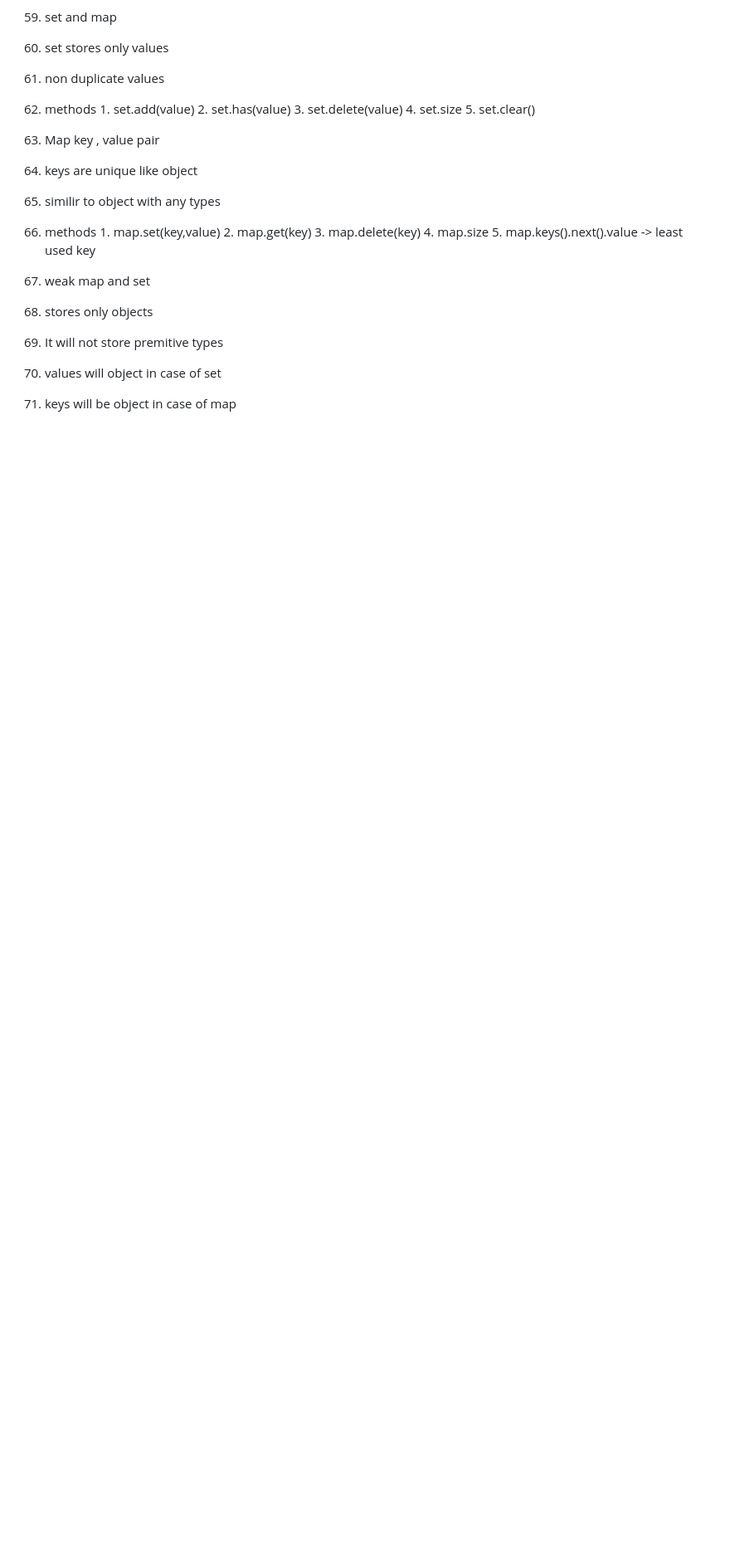
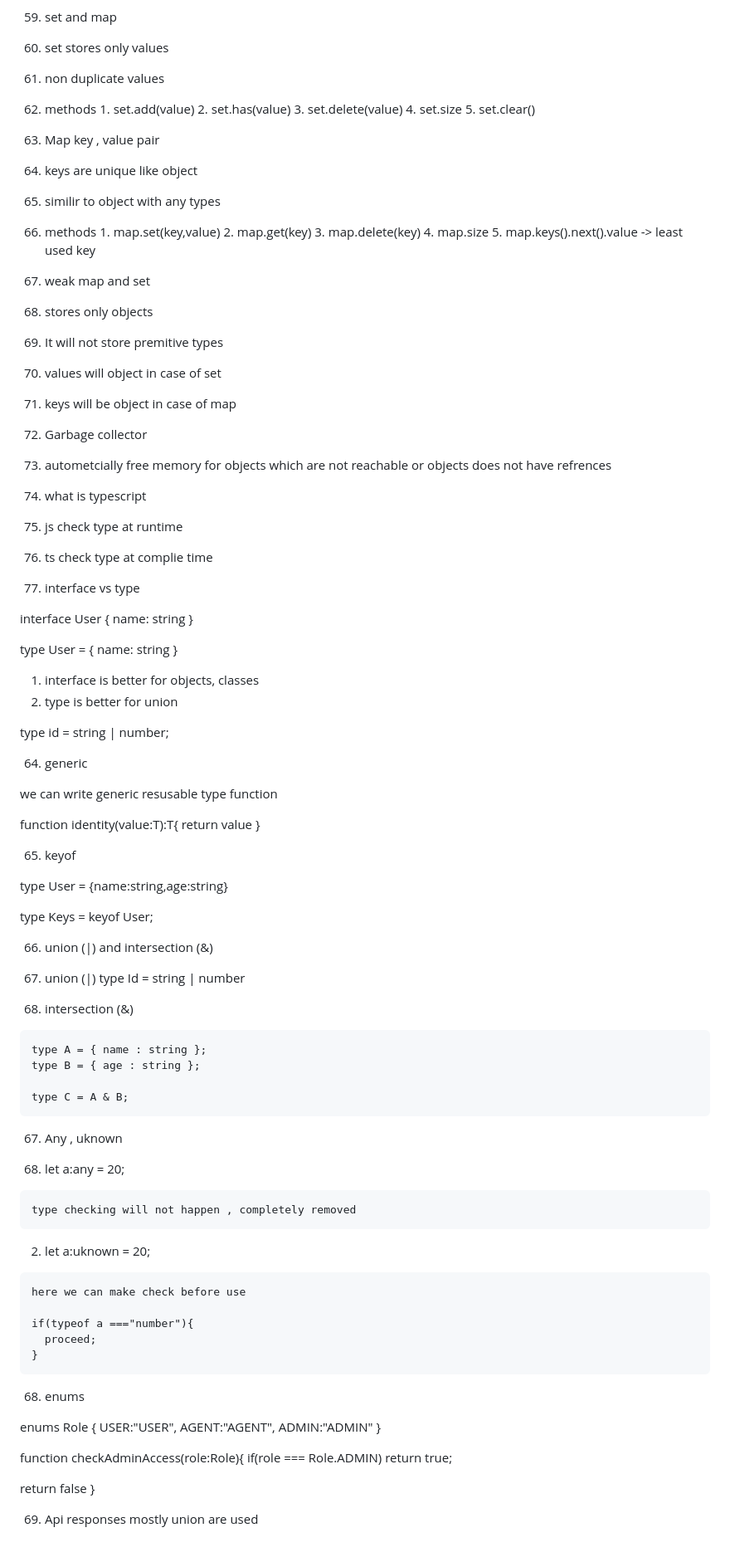
Before and after one commit to oknizam/html-css-workbook, a Markdown page: javascriptReadme.md, the part around the change. Shown at 83% size. Drawn GitHub-style; blank space fills up the shorter version.

Commit message:
Typescript questions

```diff
--- a/javascriptReadme.md
+++ b/javascriptReadme.md
@@ -690,3 +690,89 @@ splice -> create new array but old array also get modified, replace we will use
   2. It will not store premitive types
   3. values will object in case of set
   4. keys will be object in case of map
+
+
+61. Garbage collector
+
+  1. autometcially free memory for objects which are not reachable or objects does not have refrences
+
+
+62. what is typescript
+
+  1. js check type at runtime
+  2. ts check type at complie time
+
+
+63. interface vs type
+
+interface User {
+  name: string
+}
+
+type User = {
+  name: string
+}
+
+1. interface is better for objects, classes
+2. type is better for union
+
+type id = string | number;
+
+64. generic
+
+  we can write generic resusable type function
+
+  function identity<T>(value:T):T{
+    return value
+  }
+
+
+65. keyof
+
+  type User = {name:string,age:string}
+
+  type Keys = keyof User;
+
+
+66. union (|) and intersection (&)
+
+  1. union (|)
+   type Id = string | number
+
+  2. intersection (&)
+
+    type A = { name : string };
+    type B = { age : string };
+
+    type C = A & B;
+
+67. Any , uknown
+
+  1. let a:any = 20;
+
+    type checking will not happen , completely removed
+
+  2. let a:uknown = 20;
+
+    here we can make check before use
+
+    if(typeof a ==="number"){
+      proceed;
+    }
+
+
+68. enums
+
+  enums Role {
+    USER:"USER",
+    AGENT:"AGENT",
+    ADMIN:"ADMIN"
+  }
+
+function checkAdminAccess(role:Role){
+  if(role === Role.ADMIN) return true;
+
+  return false
+}
+
+69. Api responses mostly union are used
```
